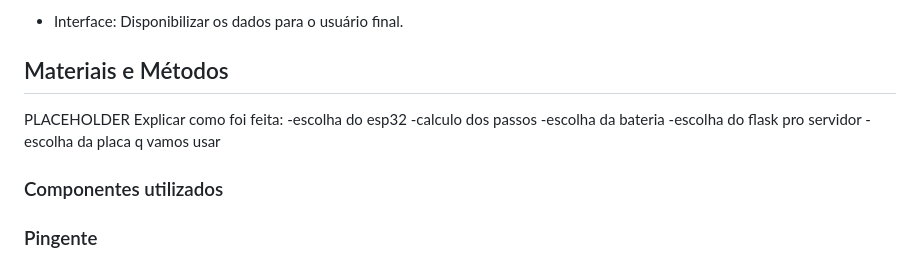
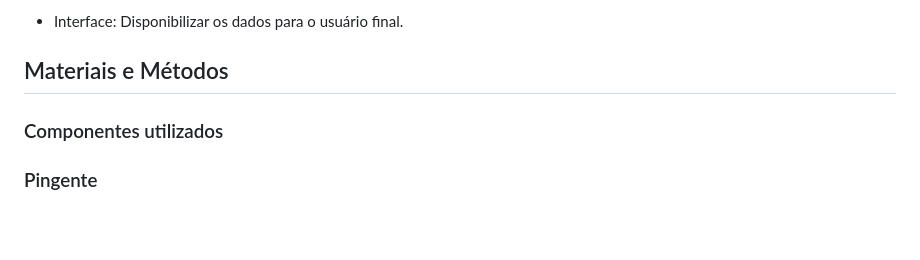
Before and after one commit to willianjsf/Patinhas-CFA, a Markdown page: relatorio.md, the part around the change. Rendered like a GitHub page; blank space fills up the shorter version.

Commit message:
Update relatorio.md by removing placeholder text
Removed placeholder text and outlined materials and methods.

```diff
--- a/relatorio.md
+++ b/relatorio.md
@@ -31,13 +31,6 @@ A solução propõe um design minimalista e robusto, acoplado a um sistema de so
 - Interface: Disponibilizar os dados para o usuário final.
 
 ## Materiais e Métodos
-PLACEHOLDER
-Explicar como foi feita:
--escolha do esp32
--calculo dos passos
--escolha da bateria
--escolha do flask pro servidor
--escolha da placa q vamos usar
 
 ### Componentes utilizados
 
```
